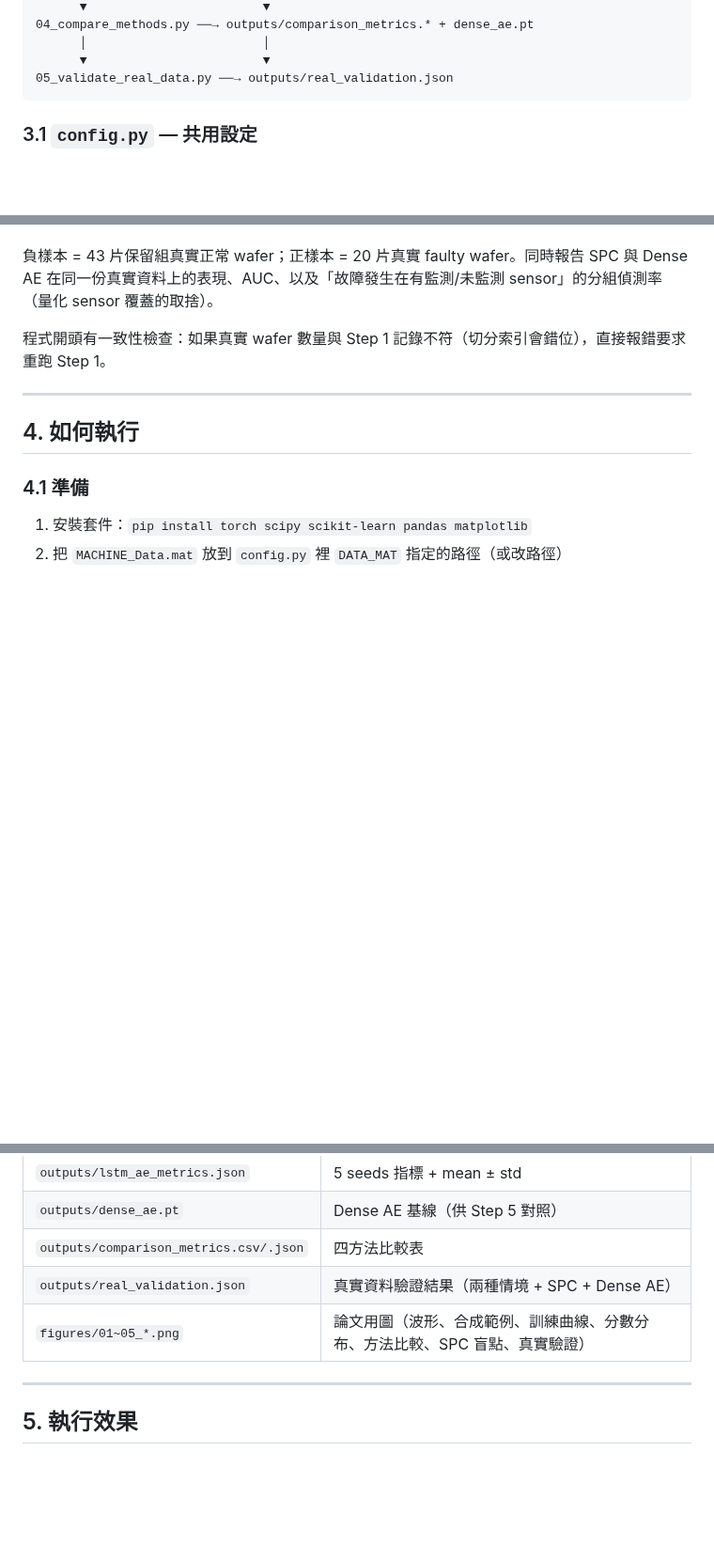
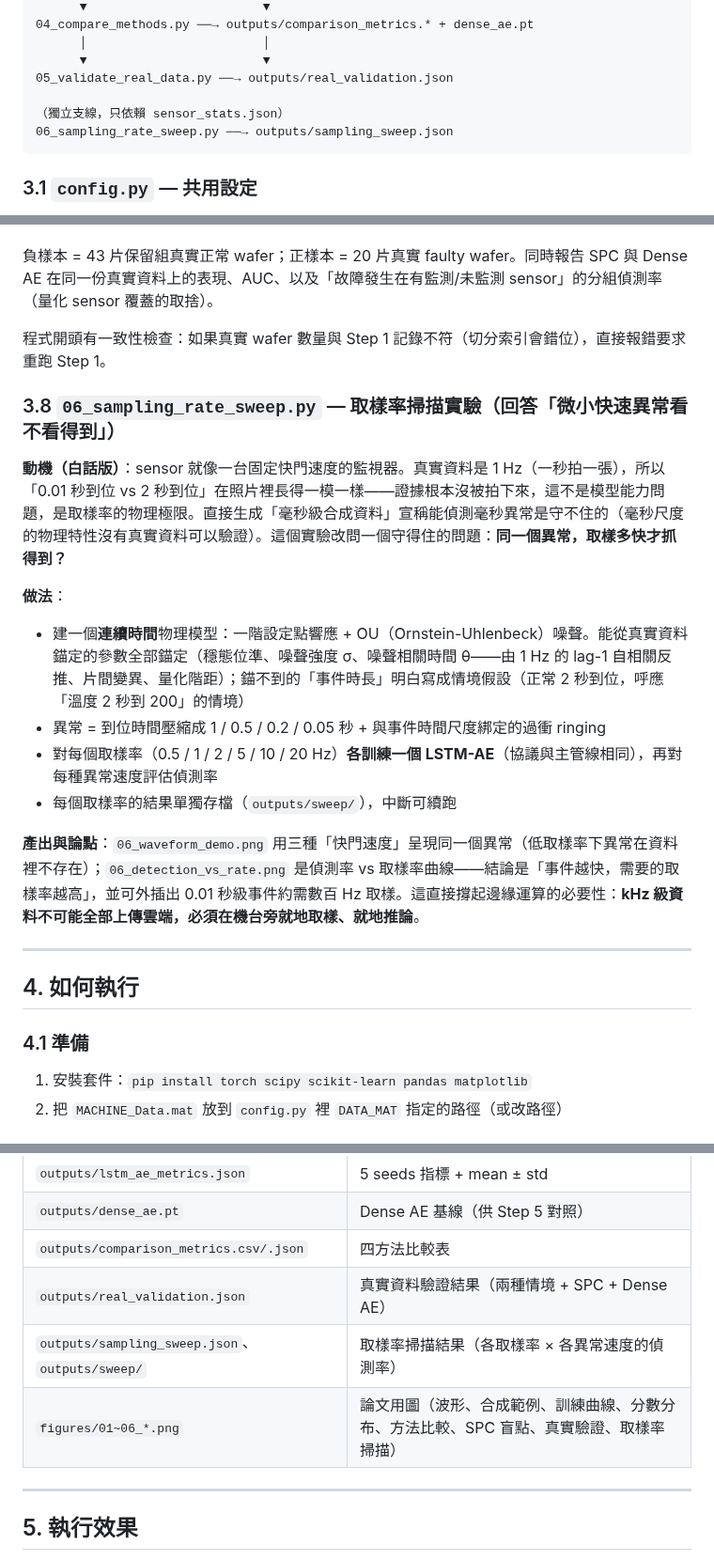
Before and after one commit to Xyllence0122/lstm-ae-anomaly-detection, a Markdown page: 程式說明.md, 3 parts joined by grey strips. Shown at 94% size. Drawn GitHub-style; blank space fills up the shorter version.

````diff
--- a/程式說明.md
+++ b/程式說明.md
@@ -82,6 +83,9 @@ MACHINE_Data.mat（真實資料）
       │                        │
       ▼                        ▼
 05_validate_real_data.py ──→ outputs/real_validation.json
+
+（獨立支線，只依賴 sensor_stats.json）
+06_sampling_rate_sweep.py ──→ outputs/sampling_sweep.json
 ```
 
 ### 3.1 `config.py` — 共用設定
@@ -170,6 +174,19 @@ MACHINE_Data.mat（真實資料）
 
 程式開頭有一致性檢查：如果真實 wafer 數量與 Step 1 記錄不符（切分索引會錯位），直接報錯要求重跑 Step 1。
 
+### 3.8 `06_sampling_rate_sweep.py` — 取樣率掃描實驗（回答「微小快速異常看不看得到」）
+
+**動機（白話版）**：sensor 就像一台固定快門速度的監視器。真實資料是 1 Hz（一秒拍一張），所以「0.01 秒到位 vs 2 秒到位」在照片裡長得一模一樣——證據根本沒被拍下來，這不是模型能力問題，是取樣率的物理極限。直接生成「毫秒級合成資料」宣稱能偵測毫秒異常是守不住的（毫秒尺度的物理特性沒有真實資料可以驗證）。這個實驗改問一個守得住的問題：**同一個異常，取樣多快才抓得到？**
+
+**做法**：
+
+- 建一個**連續時間**物理模型：一階設定點響應 + OU（Ornstein-Uhlenbeck）噪聲。能從真實資料錨定的參數全部錨定（穩態位準、噪聲強度 σ、噪聲相關時間 θ——由 1 Hz 的 lag-1 自相關反推、片間變異、量化階距）；錨不到的「事件時長」明白寫成情境假設（正常 2 秒到位，呼應「溫度 2 秒到 200」的情境）
+- 異常 = 到位時間壓縮成 1 / 0.5 / 0.2 / 0.05 秒 + 與事件時間尺度綁定的過衝 ringing
+- 對每個取樣率（0.5 / 1 / 2 / 5 / 10 / 20 Hz）**各訓練一個 LSTM-AE**（協議與主管線相同），再對每種異常速度評估偵測率
+- 每個取樣率的結果單獨存檔（`outputs/sweep/`），中斷可續跑
+
+**產出與論點**：`06_waveform_demo.png` 用三種「快門速度」呈現同一個異常（低取樣率下異常在資料裡不存在）；`06_detection_vs_rate.png` 是偵測率 vs 取樣率曲線——結論是「事件越快，需要的取樣率越高」，並可外插出 0.01 秒級事件約需數百 Hz 取樣。這直接撐起邊緣運算的必要性：**kHz 級資料不可能全部上傳雲端，必須在機台旁就地取樣、就地推論**。
+
 ---
 
 ## 4. 如何執行
@@ -207,7 +227,8 @@ python 05_validate_real_data.py # 幾秒鐘
 | `outputs/dense_ae.pt` | Dense AE 基線（供 Step 5 對照） |
 | `outputs/comparison_metrics.csv/.json` | 四方法比較表 |
 | `outputs/real_validation.json` | 真實資料驗證結果（兩種情境 + SPC + Dense AE） |
-| `figures/01~05_*.png` | 論文用圖（波形、合成範例、訓練曲線、分數分布、方法比較、SPC 盲點、真實驗證） |
+| `outputs/sampling_sweep.json`、`outputs/sweep/` | 取樣率掃描結果（各取樣率 × 各異常速度的偵測率） |
+| `figures/01~06_*.png` | 論文用圖（波形、合成範例、訓練曲線、分數分布、方法比較、SPC 盲點、真實驗證、取樣率掃描） |
 
 ---
 
````
Also changed, not shown: other parts of 程式說明.md (+6 -0 lines), README.md (+41 -10 lines), figures/02_synthetic_examples.png, figures/03_error_distribution.png, figures/03_training_curve.png, figures/04_method_comparison.png, figures/04_spc_blind_spot.png, figures/05_real_validation.png, 7 other files.
